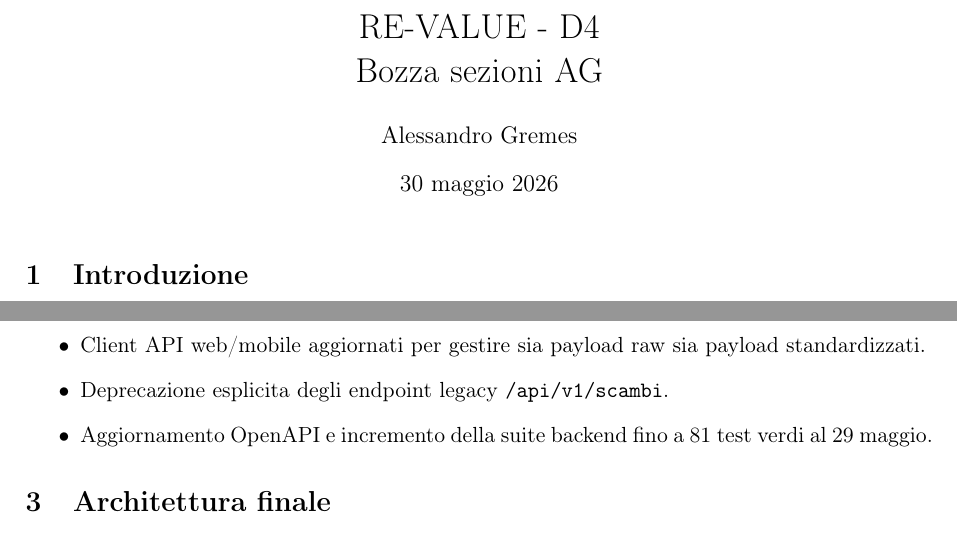
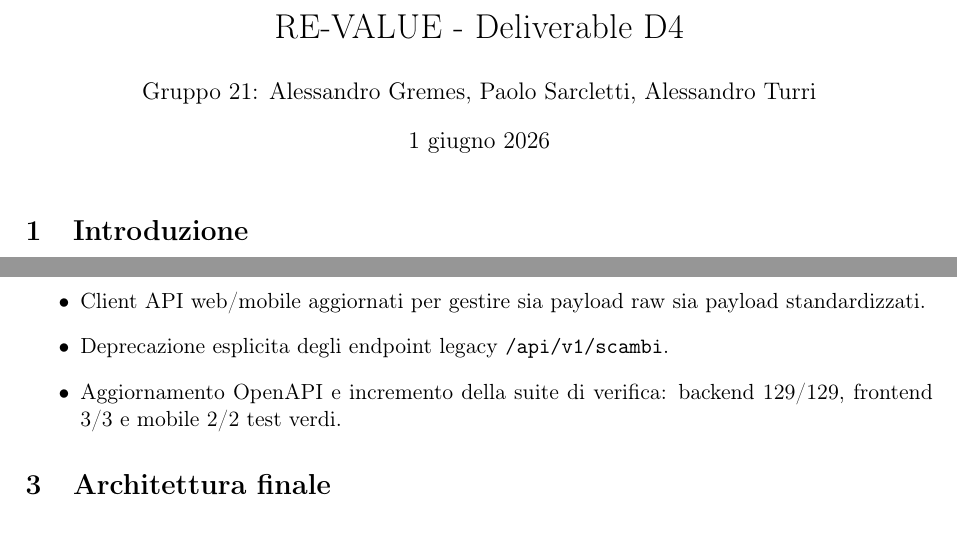
Before and after one commit to alegrem123/ReValue, a LaTeX document (docs/D4_report.tex): two parts of pages 1 and 2 of 5, joined at a grey line, cut so that both start at the same text. Compiled offline with pdfLaTeX.

Commit message:
docs: finalize d4 and mobile setup notes

```diff
--- a/docs/D4_report.tex
+++ b/docs/D4_report.tex
@@ -5,9 +5,9 @@
 \usepackage[hidelinks]{hyperref}
 \usepackage{longtable}
 
-\title{RE-VALUE - D4\\Bozza sezioni AG}
-\author{Alessandro Gremes}
-\date{30 maggio 2026}
+\title{RE-VALUE - Deliverable D4}
+\author{Gruppo 21: Alessandro Gremes, Paolo Sarcletti, Alessandro Turri}
+\date{1 giugno 2026}
 
 \begin{document}
 
@@ -61,7 +61,7 @@ Lo Sprint 1 ha prodotto il nucleo funzionale del sistema: registrazione e login,
   \item Introduzione del prefisso \texttt{/api/v1} su backend, frontend e mobile.
   \item Client API web/mobile aggiornati per gestire sia payload raw sia payload standardizzati.
   \item Deprecazione esplicita degli endpoint legacy \texttt{/api/v1/scambi}.
-  \item Aggiornamento OpenAPI e incremento della suite backend fino a 81 test verdi al 29 maggio.
+  \item Aggiornamento OpenAPI e incremento della suite di verifica: backend 129/129, frontend 3/3 e mobile 2/2 test verdi.
 \end{itemize}
 
 \section{Architettura finale}
```
Also changed, not shown: README.md, mobile/README.md.
